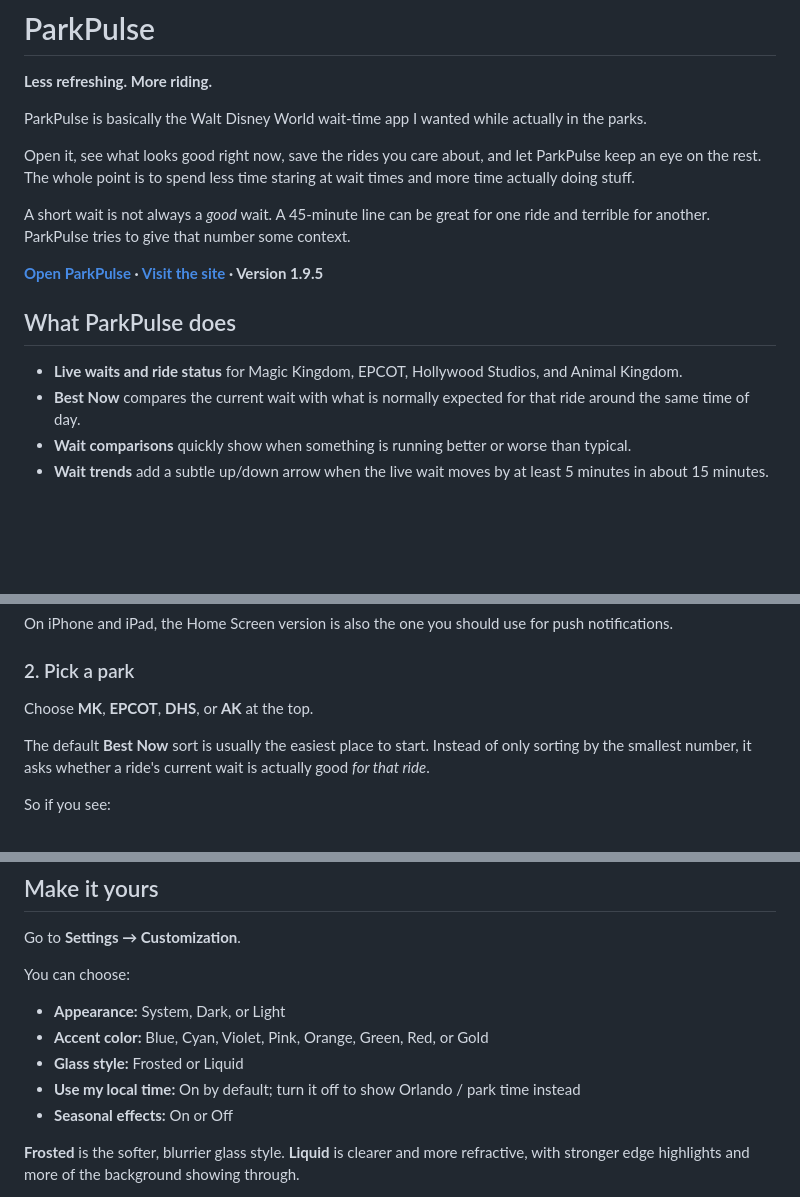
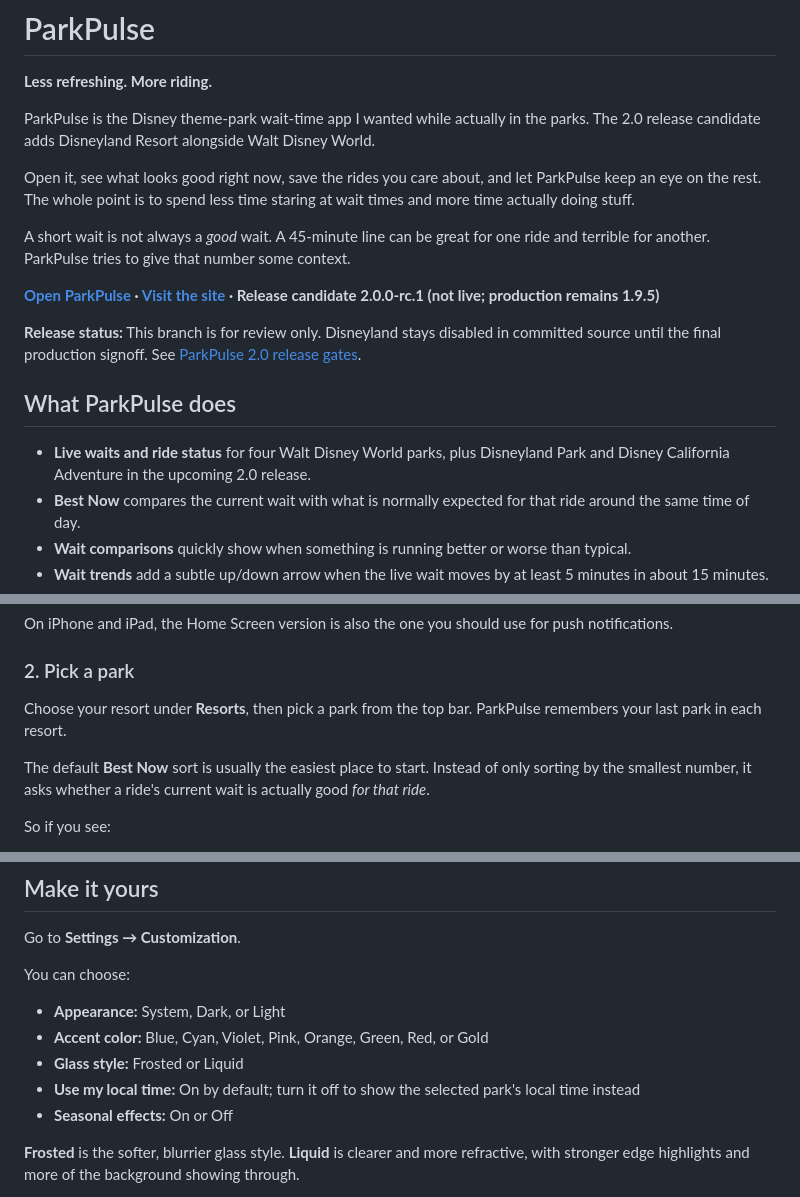
Before and after one commit to JamestheGreat1/park-pulse-web, a Markdown page: README.md, 3 parts joined by grey strips. GitHub-like rendering; blank space fills up the shorter version.

Commit message:
Update ParkPulse 2.0 RC release notes and user-facing description: README.md

```diff
--- a/README.md
+++ b/README.md
@@ -2,17 +2,19 @@
 
 **Less refreshing. More riding.**
 
-ParkPulse is basically the Walt Disney World wait-time app I wanted while actually in the parks.
+ParkPulse is the Disney theme-park wait-time app I wanted while actually in the parks. The 2.0 release candidate adds Disneyland Resort alongside Walt Disney World.
 
 Open it, see what looks good right now, save the rides you care about, and let ParkPulse keep an eye on the rest. The whole point is to spend less time staring at wait times and more time actually doing stuff.
 
 A short wait is not always a *good* wait. A 45-minute line can be great for one ride and terrible for another. ParkPulse tries to give that number some context.
 
-**[Open ParkPulse](https://app.useparkpulse.com/) · [Visit the site](https://useparkpulse.com/) · Version 1.9.5**
+**[Open ParkPulse](https://app.useparkpulse.com/) · [Visit the site](https://useparkpulse.com/) · Release candidate 2.0.0-rc.1 (not live; production remains 1.9.5)**
+
+**Release status:** This branch is for review only. Disneyland stays disabled in committed source until the final production signoff. See [ParkPulse 2.0 release gates](docs/parkpulse-2-release-plan.md).
 
 ## What ParkPulse does
 
-- **Live waits and ride status** for Magic Kingdom, EPCOT, Hollywood Studios, and Animal Kingdom.
+- **Live waits and ride status** for four Walt Disney World parks, plus Disneyland Park and Disney California Adventure in the upcoming 2.0 release.
 - **Best Now** compares the current wait with what is normally expected for that ride around the same time of day.
 - **Wait comparisons** quickly show when something is running better or worse than typical.
 - **Wait trends** add a subtle up/down arrow when the live wait moves by at least 5 minutes in about 15 minutes.
@@ -53,7 +55,7 @@ On iPhone and iPad, the Home Screen version is also the one you should use for p
 
 ### 2. Pick a park
 
-Choose **MK**, **EPCOT**, **DHS**, or **AK** at the top.
+Choose your resort under **Resorts**, then pick a park from the top bar. ParkPulse remembers your last park in each resort.
 
 The default **Best Now** sort is usually the easiest place to start. Instead of only sorting by the smallest number, it asks whether a ride's current wait is actually good *for that ride*.
 
@@ -177,7 +179,7 @@ You can choose:
 - **Appearance:** System, Dark, or Light
 - **Accent color:** Blue, Cyan, Violet, Pink, Orange, Green, Red, or Gold
 - **Glass style:** Frosted or Liquid
-- **Use my local time:** On by default; turn it off to show Orlando / park time instead
+- **Use my local time:** On by default; turn it off to show the selected park's local time instead
 - **Seasonal effects:** On or Off
 
 **Frosted** is the softer, blurrier glass style. **Liquid** is clearer and more refractive, with stronger edge highlights and more of the background showing through.
```
Also changed, not shown: other parts of README.md (+1 -1 lines).
